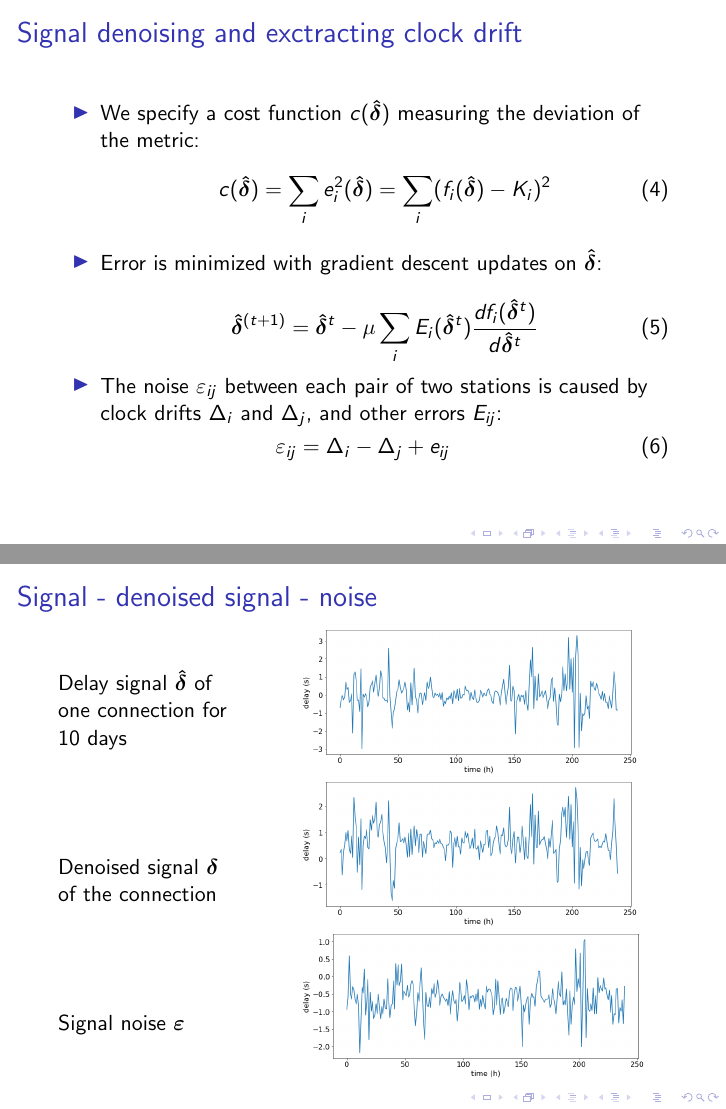
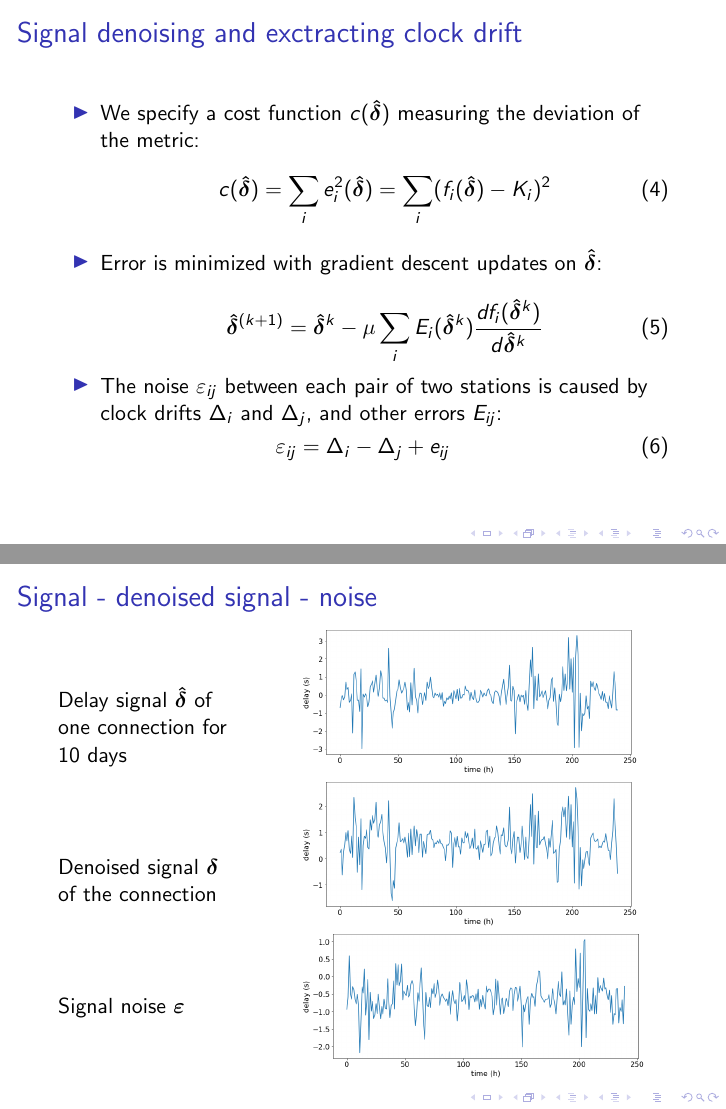
Before and after one commit to janguera/seismic-monitors-time-delay, LaTeX slides (presentation.tex): pages 10 and 13 of 15, joined at a grey line. Compiled offline with pdfLaTeX.

Commit message:
last fix before presenting

```diff
--- a/presentation.tex
+++ b/presentation.tex
@@ -203,7 +203,7 @@ c(\bm{\hat{\delta}}) = \sum_i e_i^2(\bm{\hat{\delta}}) = \sum_i(f_i(\bm{\hat{\de
 \item Error is minimized with gradient descent updates on $\bm{\hat{\delta}}$:
 
 \begin{equation}
-\bm{\hat{\delta}}^{(t+1)} = \bm{\hat{\delta}}^t-\mu\sum_i E_i(\bm{\hat{\delta}}^t)\frac{df_i(\bm{\hat{\delta}}^t)}{d\bm{\hat{\delta}}^t}
+\bm{\hat{\delta}}^{(k+1)} = \bm{\hat{\delta}}^k-\mu\sum_i E_i(\bm{\hat{\delta}}^k)\frac{df_i(\bm{\hat{\delta}}^k)}{d\bm{\hat{\delta}}^k}
 \label{eq:updates}
 \end{equation}
 
@@ -286,11 +286,11 @@ c(\bm{\hat{\delta}}) = \sum_i e_i^2(\bm{\hat{\delta}}) = \sum_i(f_i(\bm{\hat{\de
 \column{0.3\textwidth}
 Delay signal $\bm{\hat{\delta}}$ of one connection for 10 days
 
-\vspace{1.8cm}
+\vspace{1.5cm}
 
 Denoised signal $\bm{\delta}$ of the connection
 
-\vspace{1.8cm}
+\vspace{1.5cm}
 
 Signal noise $\bm{\varepsilon}$
 
```
Also changed, not shown: presentation.pdf, 2 other files.
